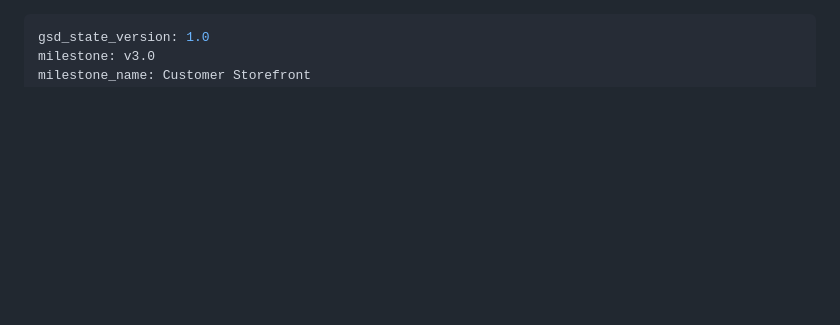
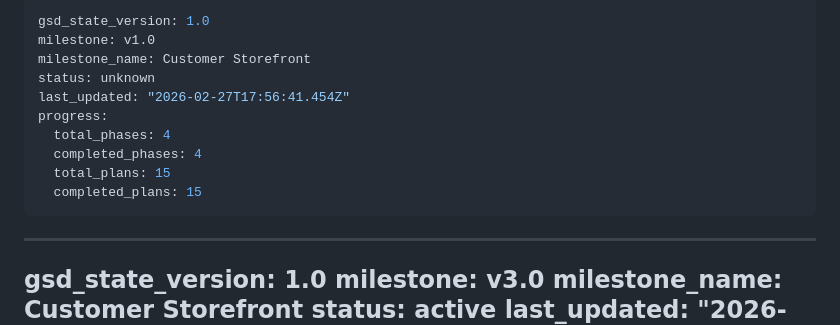
Before and after one commit to Sushasan11/bookstore, a Markdown page: .planning/STATE.md, the part around the change. GitHub-like rendering; blank space fills up the shorter version.

Commit message:
docs(phase-22): complete cart and checkout phase — all SHOP requirements verified

```diff
--- a/.planning/STATE.md
+++ b/.planning/STATE.md
@@ -1,3 +1,16 @@
+---
+gsd_state_version: 1.0
+milestone: v1.0
+milestone_name: Customer Storefront
+status: unknown
+last_updated: "2026-02-27T17:56:41.454Z"
+progress:
+  total_phases: 4
+  completed_phases: 4
+  total_plans: 15
+  completed_plans: 15
+---
+
 ---
 gsd_state_version: 1.0
 milestone: v3.0
```
Also changed, not shown: .planning/ROADMAP.md (+1 -1 lines), 1 other file.
